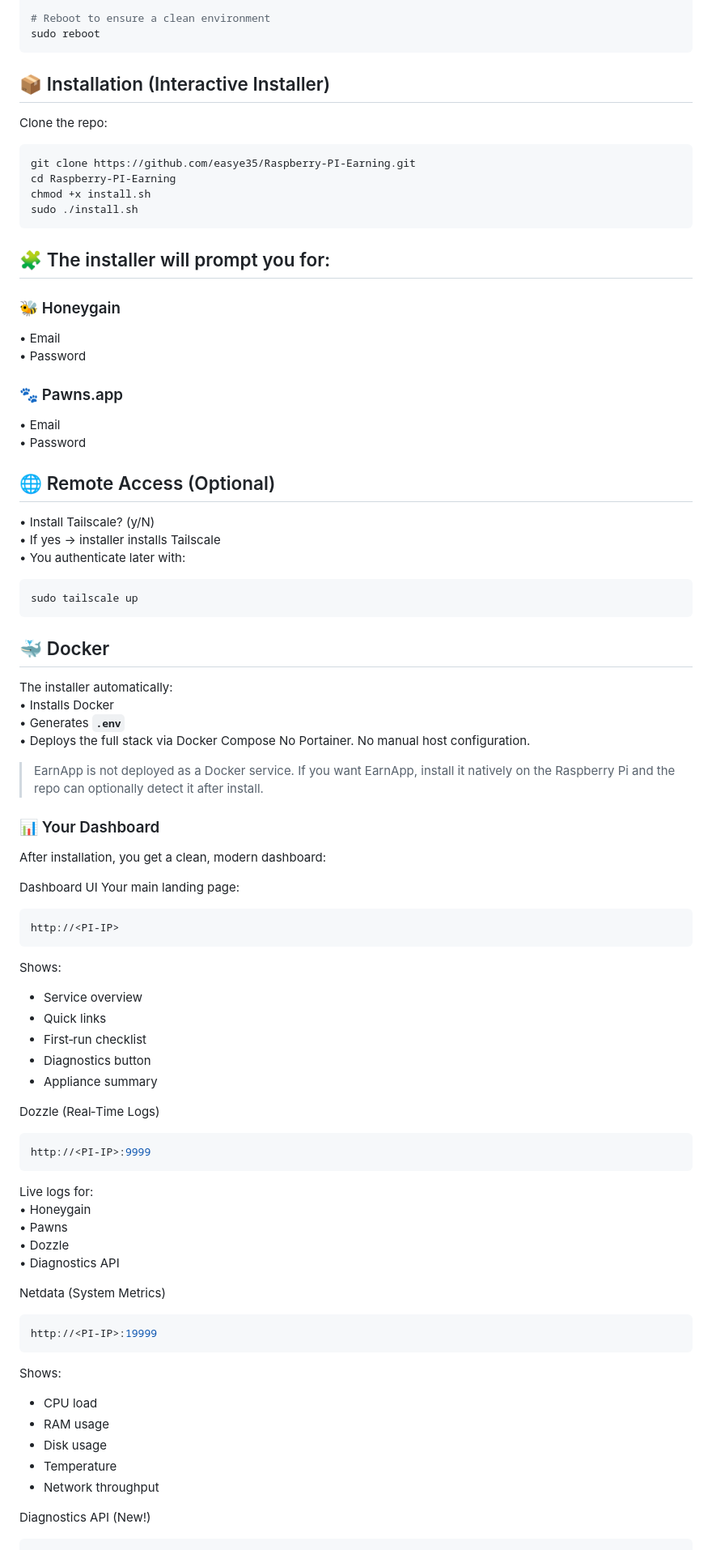
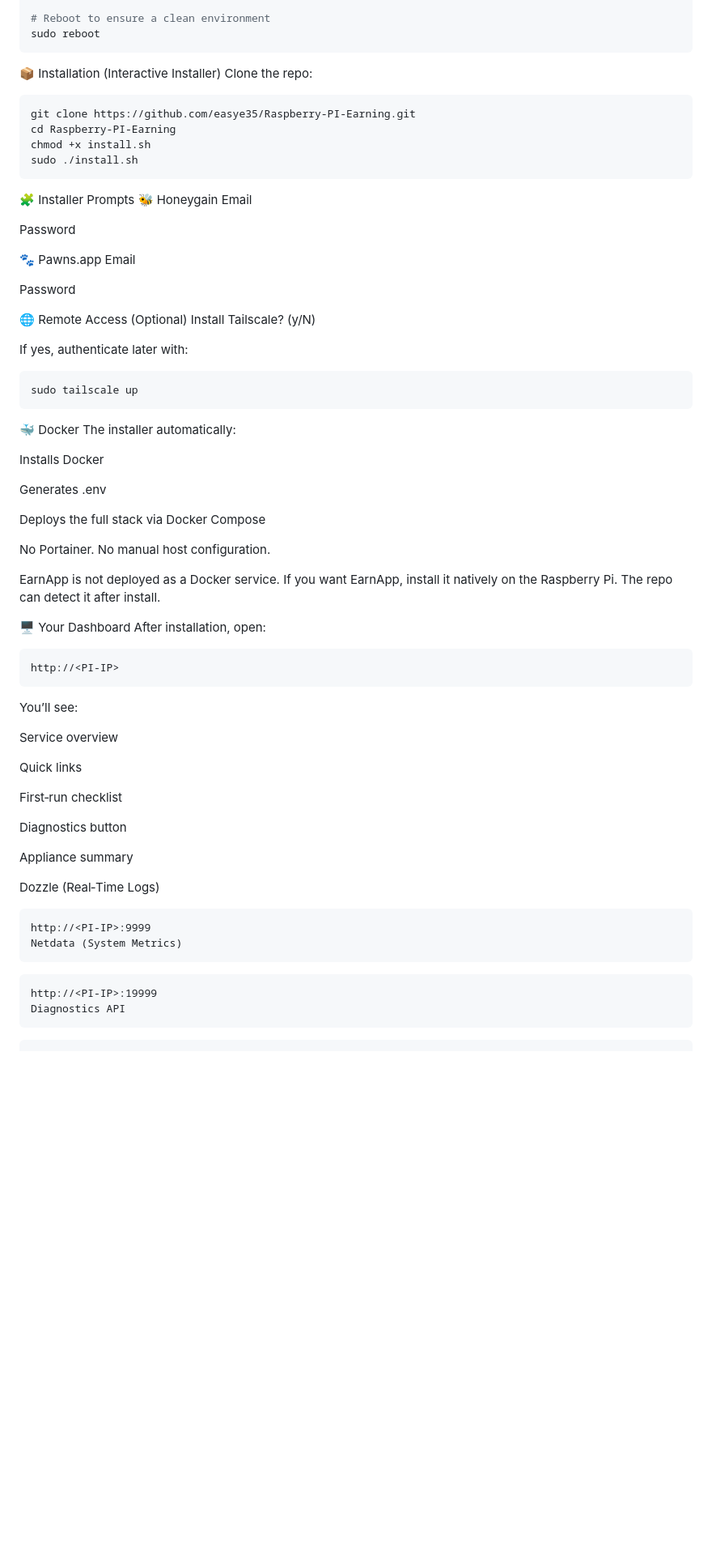
Before and after one commit to easye35/Raspberry-PI-Earning, a Markdown page: readme.md, the part around one of its changes. Shown at 81% size. Drawn GitHub-style; blank space fills up the shorter version.

Commit message:
Revise README for better structure and readability
Updated the README to improve clarity and organization, including new sections and formatting changes.

````diff
--- a/readme.md
+++ b/readme.md
@@ -96,74 +74,76 @@ find ~ -type d -iname "raspberry-pi-docker-earning*" -exec rm -rf {} +
 # Reboot to ensure a clean environment
 sudo reboot
 ```
-## 📦 Installation (Interactive Installer)
+📦 Installation (Interactive Installer)
 Clone the repo:
-```bsh
+
+```bash
 git clone https://github.com/easye35/Raspberry-PI-Earning.git
 cd Raspberry-PI-Earning
 chmod +x install.sh
 sudo ./install.sh
 ```
-## 🧩 The installer will prompt you for:
-### 🐝 Honeygain
-• 	Email
-• 	Password
-### 🐾 Pawns.app
-• 	Email
-• 	Password
-## 🌐 Remote Access (Optional)
-• 	Install Tailscale? (y/N)
-• 	If yes → installer installs Tailscale
-• 	You authenticate later with:
+🧩 Installer Prompts
+🐝 Honeygain
+Email
+
+Password
+
+🐾 Pawns.app
+Email
+
+Password
+
+🌐 Remote Access (Optional)
+Install Tailscale? (y/N)
+
+If yes, authenticate later with:
+
 ```bash
 sudo tailscale up
 ```
-## 🐳 Docker
+🐳 Docker
 The installer automatically:
-• 	Installs Docker
-• 	Generates **`.env`**
-• 	Deploys the full stack via Docker Compose
+
+Installs Docker
+
+Generates .env
+
+Deploys the full stack via Docker Compose
+
 No Portainer.
 No manual host configuration.
 
-> EarnApp is not deployed as a Docker service. If you want EarnApp, install it natively on the Raspberry Pi and the repo can optionally detect it after install.
+EarnApp is not deployed as a Docker service.
+If you want EarnApp, install it natively on the Raspberry Pi.
+The repo can detect it after install.
 
-### 📊 Your Dashboard
-After installation, you get a clean, modern dashboard:
+🖥️ Your Dashboard
+After installation, open:
 
-Dashboard UI
-Your main landing page:
-```bash
+```Code
 http://<PI-IP>
 ```
-Shows:
-- Service overview
-- Quick links
-- First‑run checklist
-- Diagnostics button
-- Appliance summary
+You’ll see:
+
+Service overview
+
+Quick links
+
+First‑run checklist
+
+Diagnostics button
+
+Appliance summary
 
 Dozzle (Real‑Time Logs)
-```bash
+```Code
 http://<PI-IP>:9999
+Netdata (System Metrics)
 ```
-Live logs for:
-• 	Honeygain
-• 	Pawns
-• 	Dozzle
-• 	Diagnostics API
-
-Netdata (System Metrics)
-```bash
+```Code
 http://<PI-IP>:19999
+Diagnostics API
 ```
-Shows:
-- CPU load
-- RAM usage
-- Disk usage
-- Temperature
-- Network throughput
-
-Diagnostics API (New!)
-```bash
+```Code
 http://<PI-IP>:7000
````
Also changed, not shown: other parts of readme.md (+57 -92 lines).
